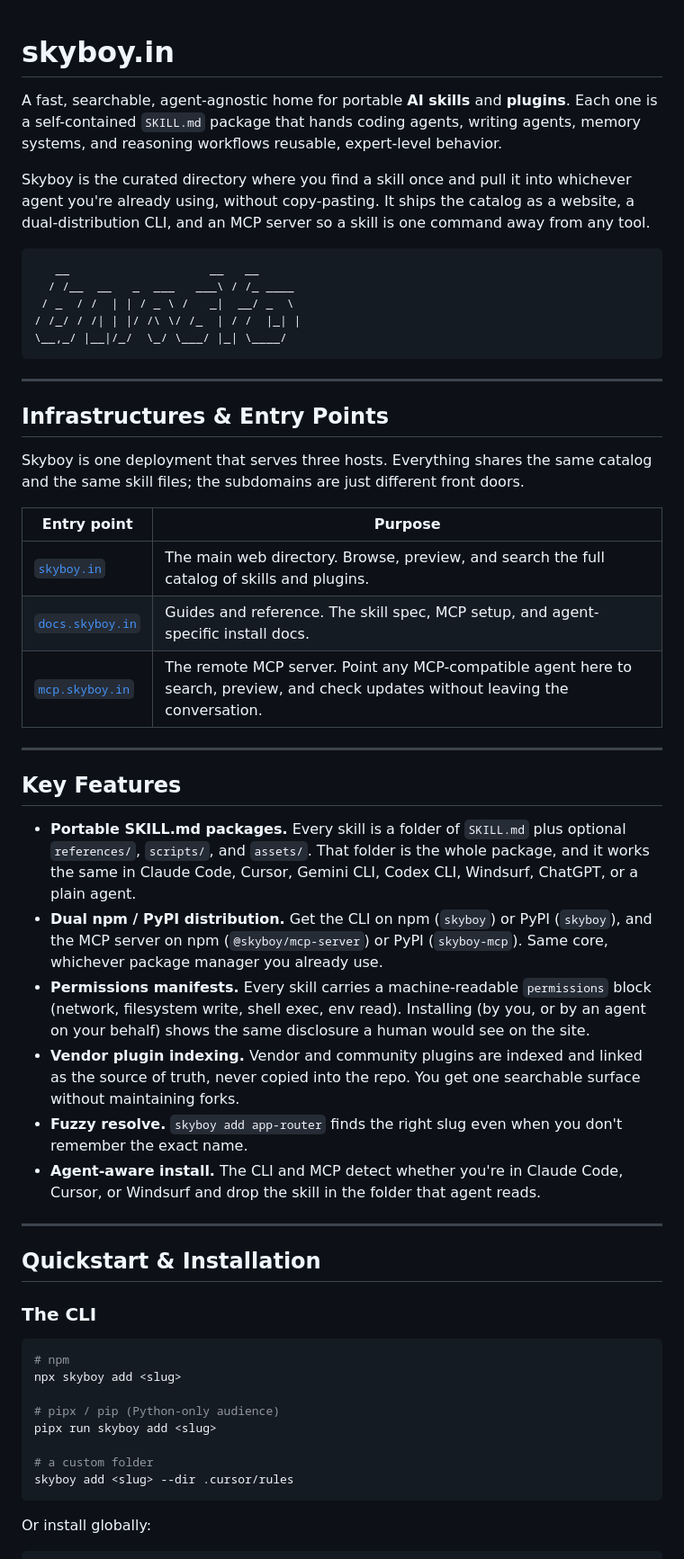
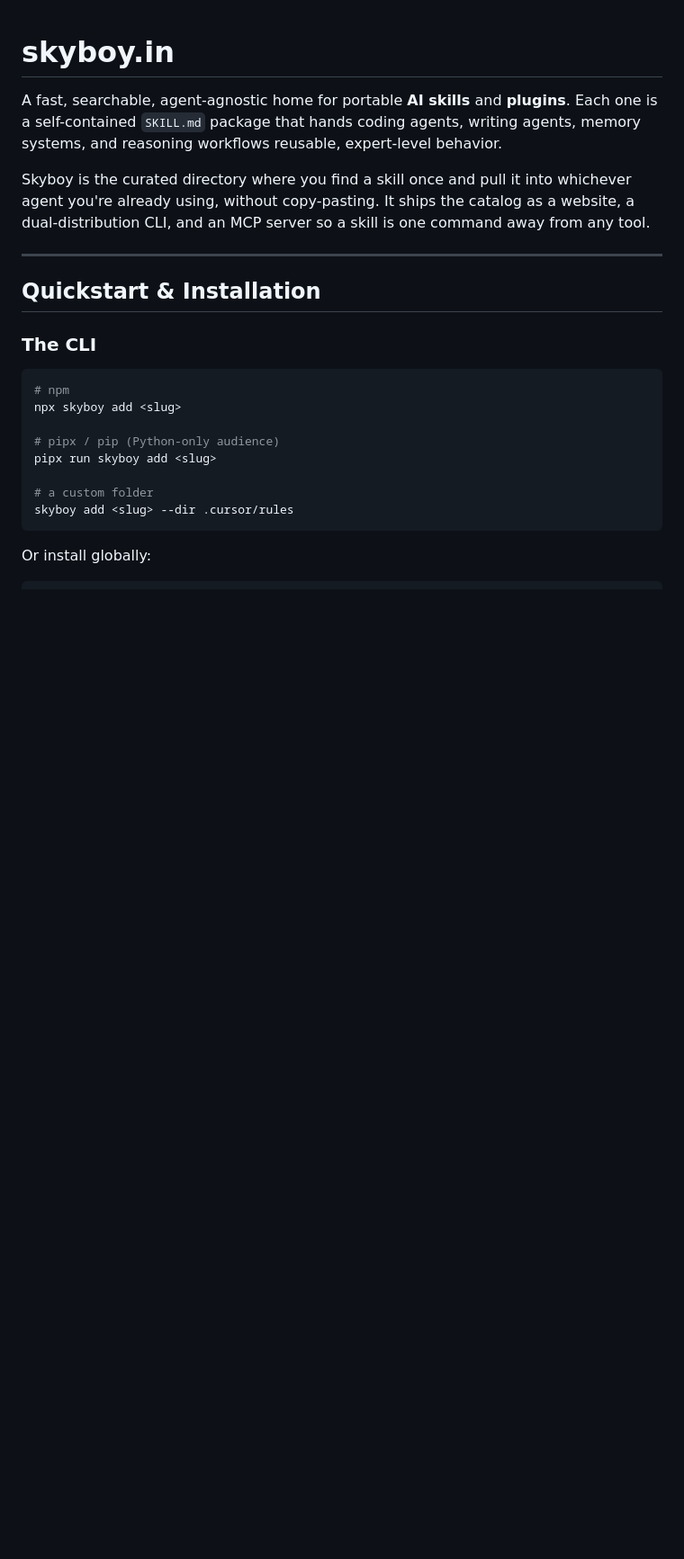
Before and after one commit to aijadugar/skyboy, a Markdown page: README.md, the part around the change. Shown at 90% size. GitHub-like rendering; blank space fills up the shorter version.

````diff
--- a/README.md
+++ b/README.md
@@ -8,50 +8,6 @@ Skyboy is the curated directory where you find a skill once and pull it into
 whichever agent you're already using, without copy-pasting. It ships the catalog
 as a website, a dual-distribution CLI, and an MCP server so a skill is one command
 away from any tool.
-
-```text
-   __                    __   __
-  / /__  __   _  ___   ___\ / /_ ____
- / _  / /  | | / _ \ /   _|  __/ _  \
-/ /_/ / /| | |/ /\ \/ /_  | / /  |_| |
-\__,_/ |__|/_/  \_/ \___/ |_| \____/
-```
-
----
-
-## Infrastructures & Entry Points
-
-Skyboy is one deployment that serves three hosts. Everything shares the same
-catalog and the same skill files; the subdomains are just different front doors.
-
-| Entry point | Purpose |
-|---|---|
-| [`skyboy.in`](https://skyboy.in) | The main web directory. Browse, preview, and search the full catalog of skills and plugins. |
-| [`docs.skyboy.in`](https://docs.skyboy.in) | Guides and reference. The skill spec, MCP setup, and agent-specific install docs. |
-| [`mcp.skyboy.in`](https://mcp.skyboy.in) | The remote MCP server. Point any MCP-compatible agent here to search, preview, and check updates without leaving the conversation. |
-
----
-
-## Key Features
-
-- **Portable SKILL.md packages.** Every skill is a folder of `SKILL.md` plus
-  optional `references/`, `scripts/`, and `assets/`. That folder is the whole
-  package, and it works the same in Claude Code, Cursor, Gemini CLI, Codex CLI,
-  Windsurf, ChatGPT, or a plain agent.
-- **Dual npm / PyPI distribution.** Get the CLI on npm (`skyboy`) or PyPI
-  (`skyboy`), and the MCP server on npm (`@skyboy/mcp-server`) or PyPI
-  (`skyboy-mcp`). Same core, whichever package manager you already use.
-- **Permissions manifests.** Every skill carries a machine-readable
-  `permissions` block (network, filesystem write, shell exec, env read).
-  Installing (by you, or by an agent on your behalf) shows the same disclosure a
-  human would see on the site.
-- **Vendor plugin indexing.** Vendor and community plugins are indexed and linked
-  as the source of truth, never copied into the repo. You get one searchable
-  surface without maintaining forks.
-- **Fuzzy resolve.** `skyboy add app-router` finds the right slug even when you
-  don't remember the exact name.
-- **Agent-aware install.** The CLI and MCP detect whether you're in Claude Code,
-  Cursor, or Windsurf and drop the skill in the folder that agent reads.
 
 ---
 
````
